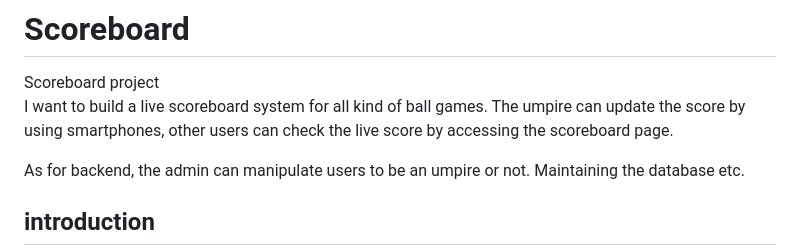
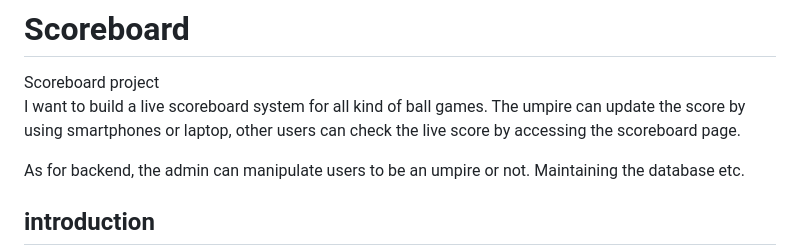
Before and after one commit to alex1792/Scoreboard, a Markdown page: README.md, the part around the change. GitHub-like rendering.

```diff
--- a/README.md
+++ b/README.md
@@ -1,7 +1,7 @@
 # Scoreboard
 Scoreboard project
 I want to build a live scoreboard system for all kind of ball games. The umpire can
-update the score by using smartphones, other users can check the live score by accessing
+update the score by using smartphones or laptop, other users can check the live score by accessing
 the scoreboard page.
 
 As for backend, the admin can manipulate users to be an umpire or not. Maintaining the
```
